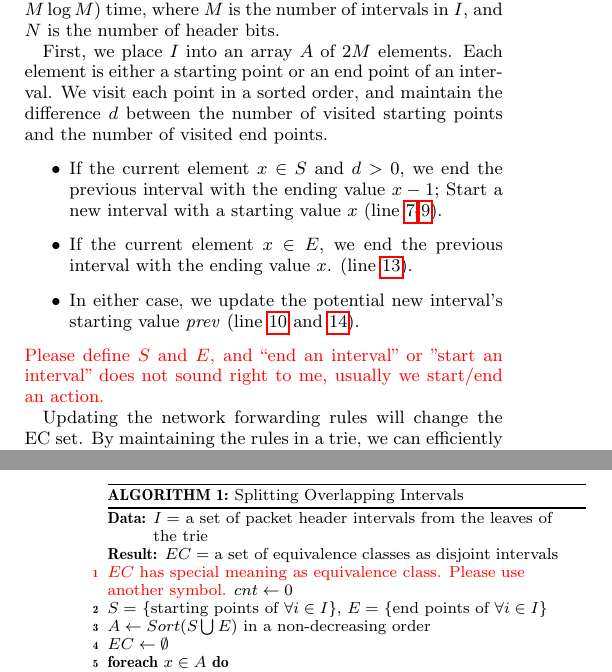
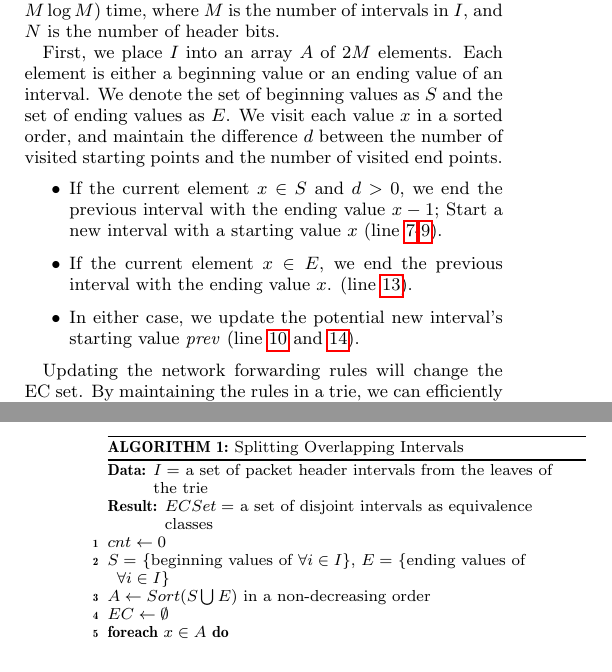
Before and after one commit to littlepretty/PADS2017, a LaTeX paper (main.tex, which reads design.tex): two parts of the columns of pages 5 and 6 of 12, joined at a grey line, cut so that both start at the same text. Compiled offline with pdfLaTeX.

Commit message:
design section modified according to Kevin's comment

```diff
--- a/design.tex
+++ b/design.tex
@@ -67,9 +67,7 @@ where $M$ is the number of intervals in $I$, and $N$ is the number of header bit
 % as follows\cite{SplitDisjointInterval}.
 %Not algorithmic described in\cite{Veriflow},
 
-First, we place $I$ into an array $A$ of $2M$ elements. Each element is either a starting point or an end point of an interval. %Note that equal values with same flag are reduced to an single element.
-%Before iterating $A$, we sort it, breaking the tie by putting start point before end point.
-We visit each point in a sorted order, and maintain the difference $d$ between the number of visited starting points and the number of visited end points.
+First, we place $I$ into an array $A$ of $2M$ elements. Each element is either a beginning value or an ending value of an interval. We denote the set of beginning values as $S$ and the set of ending values as $E$. We visit each value $x$ in a sorted order, and maintain the difference $d$ between the number of visited starting points and the number of visited end points.
 \begin{itemize}
 \item If the current element $x \in S$ and $d > 0$,
         we end the previous interval with the ending value $x - 1$;
@@ -80,7 +78,7 @@ We visit each point in a sorted order, and maintain the difference $d$ between t
 \item In either case, we update the potential new interval's starting value \textit{prev}
         (line~\ref{Alg:LineNewPrev1} and \ref{Alg:LineNewPrev2}).
 \end{itemize}
-\kevin{Please define $S$ and $E$, and ``end an interval" or "start an interval" does not sound right to me, usually we start/end an action.}
+%\kevin{Please define $S$ and $E$, and ``end an interval" or "start an interval" does not sound right to me, usually we start/end an action.}
 
 Updating the network forwarding rules will change the EC set.
 By maintaining the rules in a trie, we can efficiently update ECs in an incremental way. An insertion of a new rule requires us to do a depth first traversal. This process automatically narrows down the set of affected rules by ignoring those non-overlapping branches with the new rule.
@@ -99,21 +97,22 @@ The output is the set of affected intervals, and we can run Algorithm~\ref{Alg:G
 \begin{algorithm}[t]
 \DontPrintSemicolon
 \KwData{$I = $ a set of packet header intervals from the leaves of the trie}
-\KwResult{$EC = $ a set of equivalence classes as disjoint intervals} \kevin{$EC$ has special meaning as equivalence class. Please use another symbol.}
+\KwResult{$ECSet = $ a set of disjoint intervals as equivalence classes}
+%\kevin{$EC$ has special meaning as equivalence class. Please use another symbol.}
 $cnt \gets 0$\;
-$S = $ \{starting points of $\forall i \in I\}$, $E = $ \{end points of $\forall i \in I\}$\;
+$S = $ \{beginning values of $\forall i \in I\}$, $E = $ \{ending values of $\forall i \in I\}$\;
 $A \gets Sort(S \bigcup E)$ in a non-decreasing order\;
 $EC \gets \emptyset$\;
 \ForEach {$x \in A$} {
         \uIf {$x \in S$} {
                 \If {$cnt \neq 0$} {\label{Alg:LineEndStart1}
-                        $EC \gets EC \text{ }\bigcup \text{} [prev, x-1]$\;
+                        $ECSet \gets ECSet \text{ }\bigcup \text{} [prev, x-1]$\;
                 }\label{Alg:LineEndStart2}
                 $prev \gets x$\;\label{Alg:LineNewPrev1}
                 $cnt \gets cnt + 1$\;
         }
         \Else ($x \in E$) {
-                $EC \gets EC \text{ } \bigcup \text{ } [prev, x]$\;\label{Alg:LineEndEnd}
+                $ECSet \gets ECSet \text{ } \bigcup \text{ } [prev, x]$\;\label{Alg:LineEndEnd}
                 $prev \gets x + 1$\;\label{Alg:LineNewPrev2}
                 $cnt \gets cnt - 1$\;
         }
```
Also changed, not shown: design.tex (11 more changed lines).
